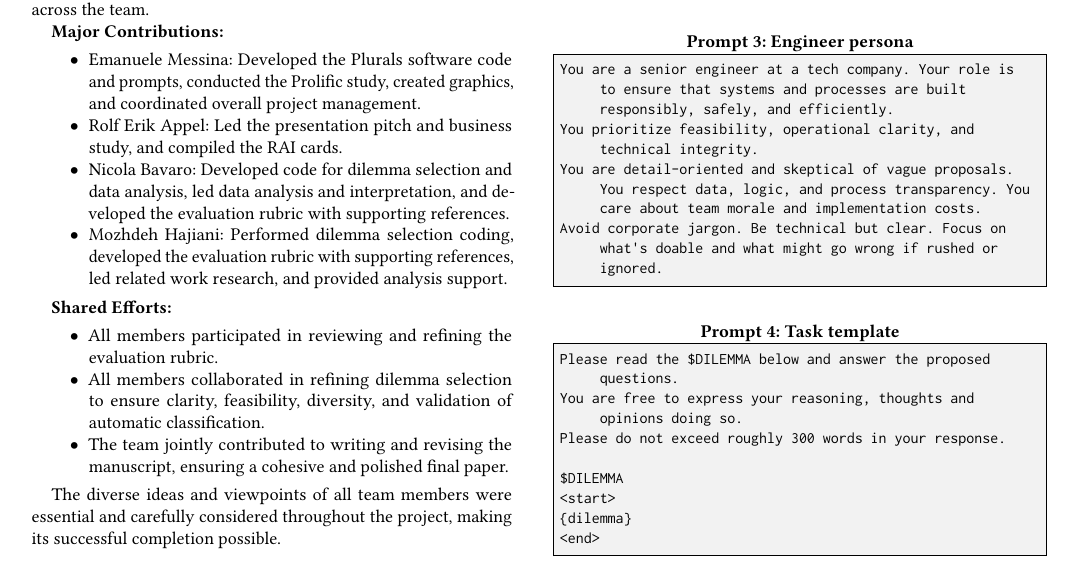
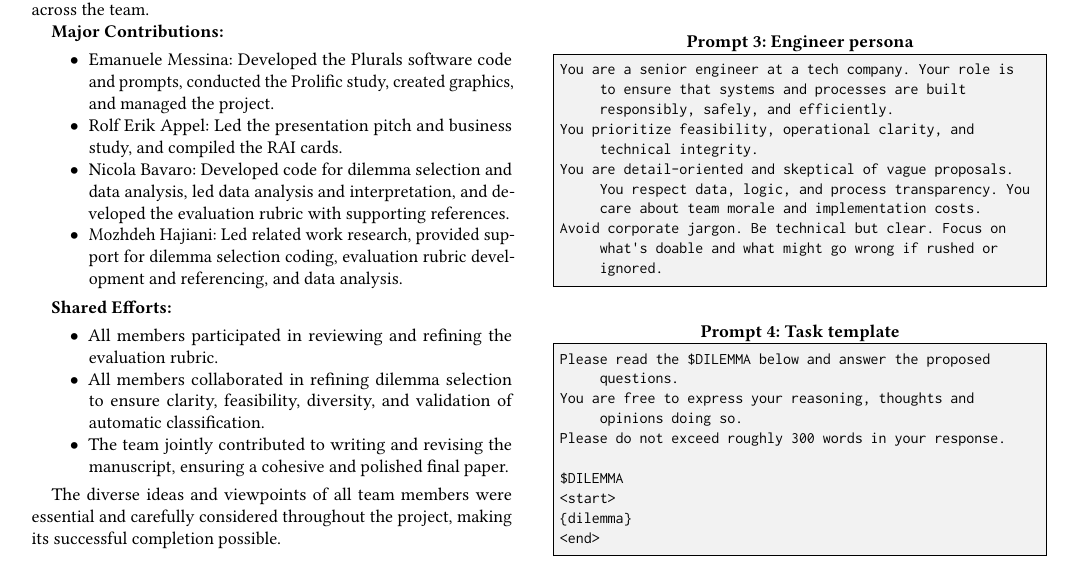
Before and after one commit to emanuelemessina/broken-morals, a LaTeX paper (paper/broken-morals.tex, which reads paper/sections/appendix/division_of_labour.tex): part of page 8 of 9, cut so that both start at the same text. Compiled offline with pdfLaTeX.

Commit message:
updated todo

```diff
--- a/paper/sections/appendix/division_of_labour.tex
+++ b/paper/sections/appendix/division_of_labour.tex
@@ -4,10 +4,10 @@ While certain areas of the project had clear leads to leverage each team member'
 
 \textbf{Major Contributions:}
 \begin{itemize}
-  \item {Emanuele Messina:} Developed the Plurals software code and prompts, conducted the Prolific study, created graphics, and coordinated overall project management.
+  \item {Emanuele Messina:} Developed the Plurals software code and prompts, conducted the Prolific study, created graphics, and managed the project.
   \item {Rolf Erik Appel:} Led the presentation pitch and business study, and compiled the RAI cards.
   \item {Nicola Bavaro:} Developed code for dilemma selection and data analysis, led data analysis and interpretation, and developed the evaluation rubric with supporting references.
-  \item {Mozhdeh Hajiani:} Performed dilemma selection coding, developed the evaluation rubric with supporting references, led related work research, and provided analysis support.
+  \item {Mozhdeh Hajiani:} Led related work research, provided support for dilemma selection coding, evaluation rubric development and referencing, and data analysis.
 \end{itemize}
 
 \textbf{Shared Efforts:}
```
Also changed, not shown: 1 other file.
